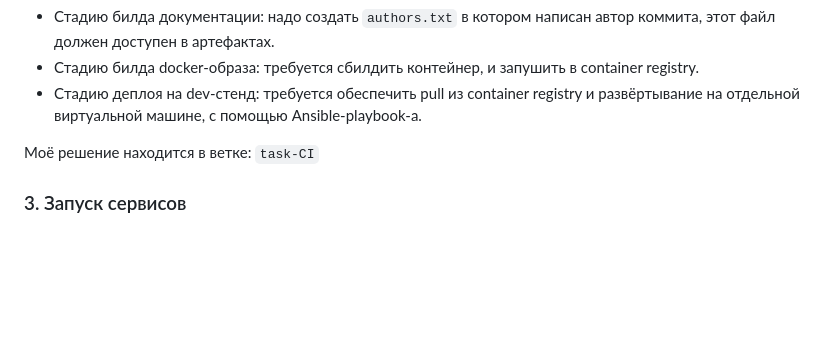
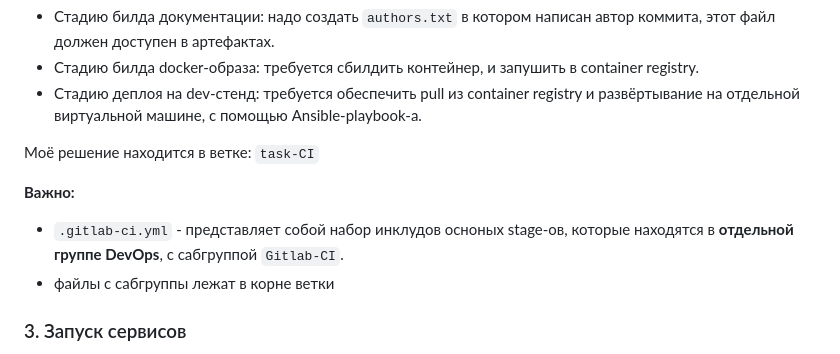
Before and after one commit to fokit26/DevOps_1C_KIS, a Markdown page: README.md, the part around the change. Drawn GitHub-style; blank space fills up the shorter version.

Commit message:
add details CI

```diff
--- a/README.md
+++ b/README.md
@@ -44,6 +44,10 @@ users = [
 
 Моё решение находится в ветке: `task-CI`
 
+**Важно:**
+- `.gitlab-ci.yml` - представляет собой набор инклудов осноных stage-ов, которые находятся в **отдельной группе DevOps**, с сабгруппой `Gitlab-CI`.
+- файлы с сабгруппы лежат в корне ветки
+
 ### 3. Запуск сервисов
 
 Необходимо взять ваш проект и мигрировать его запуск менеджерами запуска сервисов: выбираем systemd или supervisor
```
